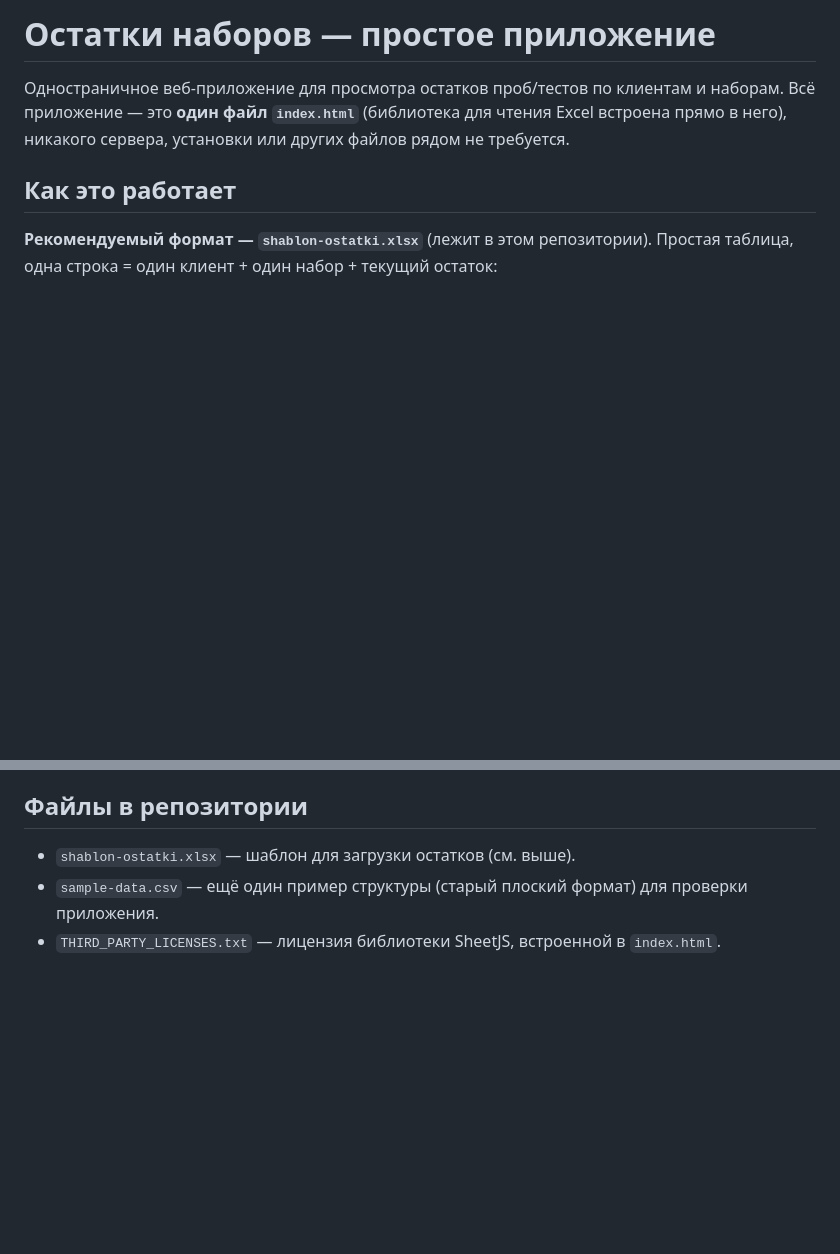
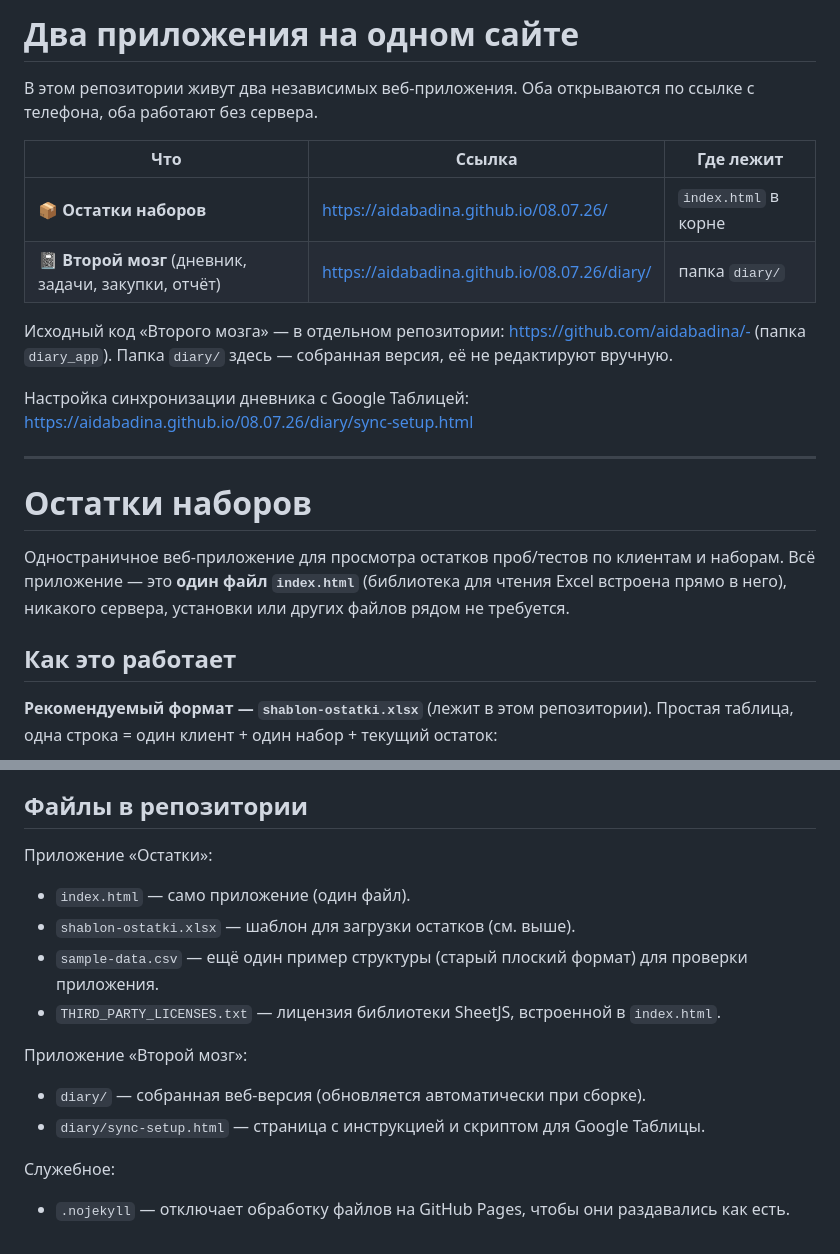
Before and after one commit to aidabadina/08.07.26, a Markdown page: README.md, 2 parts joined by grey strips. Drawn GitHub-style; blank space fills up the shorter version.

Commit message:
README: описаны оба приложения репозитория
Наверху таблица со ссылками — «Остатки» и «Второй мозг», указано
где что лежит и где исходный код дневника.

Co-Authored-By: Claude Fable 5 <noreply@anthropic.com>
Claude-Session: https://claude.ai/code/session_01YCv1J34hozPKBGfm3YTyBr

```diff
--- a/README.md
+++ b/README.md
@@ -1,4 +1,23 @@
-# Остатки наборов — простое приложение
+# Два приложения на одном сайте
+
+В этом репозитории живут два независимых веб-приложения. Оба открываются
+по ссылке с телефона, оба работают без сервера.
+
+| Что | Ссылка | Где лежит |
+|-----|--------|-----------|
+| 📦 **Остатки наборов** | https://aidabadina.github.io/08.07.26/ | `index.html` в корне |
+| 📓 **Второй мозг** (дневник, задачи, закупки, отчёт) | https://aidabadina.github.io/08.07.26/diary/ | папка `diary/` |
+
+Исходный код «Второго мозга» — в отдельном репозитории:
+https://github.com/aidabadina/- (папка `diary_app`). Папка `diary/` здесь —
+собранная версия, её не редактируют вручную.
+
+Настройка синхронизации дневника с Google Таблицей:
+https://aidabadina.github.io/08.07.26/diary/sync-setup.html
+
+---
+
+# Остатки наборов
 
 Одностраничное веб‑приложение для просмотра остатков проб/тестов по клиентам и наборам.
 Всё приложение — это **один файл `index.html`** (библиотека для чтения Excel встроена прямо
@@ -44,6 +63,19 @@ Safari/Chrome, или через меню браузера «Открыть фа
 
 ## Файлы в репозитории
 
+Приложение «Остатки»:
+
+- `index.html` — само приложение (один файл).
 - `shablon-ostatki.xlsx` — шаблон для загрузки остатков (см. выше).
 - `sample-data.csv` — ещё один пример структуры (старый плоский формат) для проверки приложения.
 - `THIRD_PARTY_LICENSES.txt` — лицензия библиотеки SheetJS, встроенной в `index.html`.
+
+Приложение «Второй мозг»:
+
+- `diary/` — собранная веб-версия (обновляется автоматически при сборке).
+- `diary/sync-setup.html` — страница с инструкцией и скриптом для Google Таблицы.
+
+Служебное:
+
+- `.nojekyll` — отключает обработку файлов на GitHub Pages, чтобы они
+  раздавались как есть.
```
